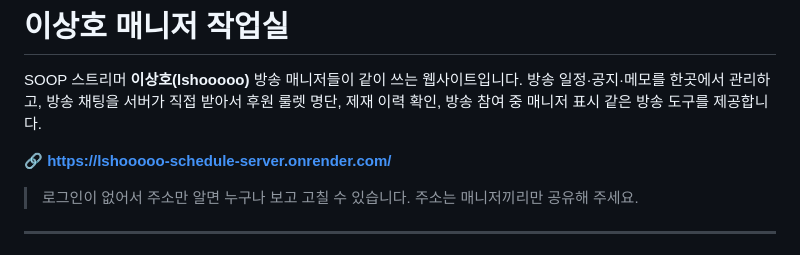
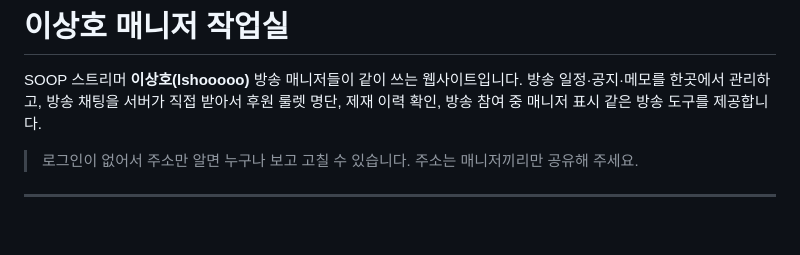
Before and after one commit to hocastle1999/lshooooo-schedule-server, a Markdown page: README.md, the part around the change. Drawn GitHub-style; blank space fills up the shorter version.

```diff
--- a/README.md
+++ b/README.md
@@ -3,7 +3,7 @@
 SOOP 스트리머 **이상호(lshooooo)** 방송 매니저들이 같이 쓰는 웹사이트입니다.
 방송 일정·공지·메모를 한곳에서 관리하고, 방송 채팅을 서버가 직접 받아서 후원 룰렛 명단, 제재 이력 확인, 방송 참여 중 매니저 표시 같은 방송 도구를 제공합니다.
 
-🔗 **https://lshooooo-schedule-server.onrender.com/**
+
 
 > 로그인이 없어서 주소만 알면 누구나 보고 고칠 수 있습니다. 주소는 매니저끼리만 공유해 주세요.
 
```
